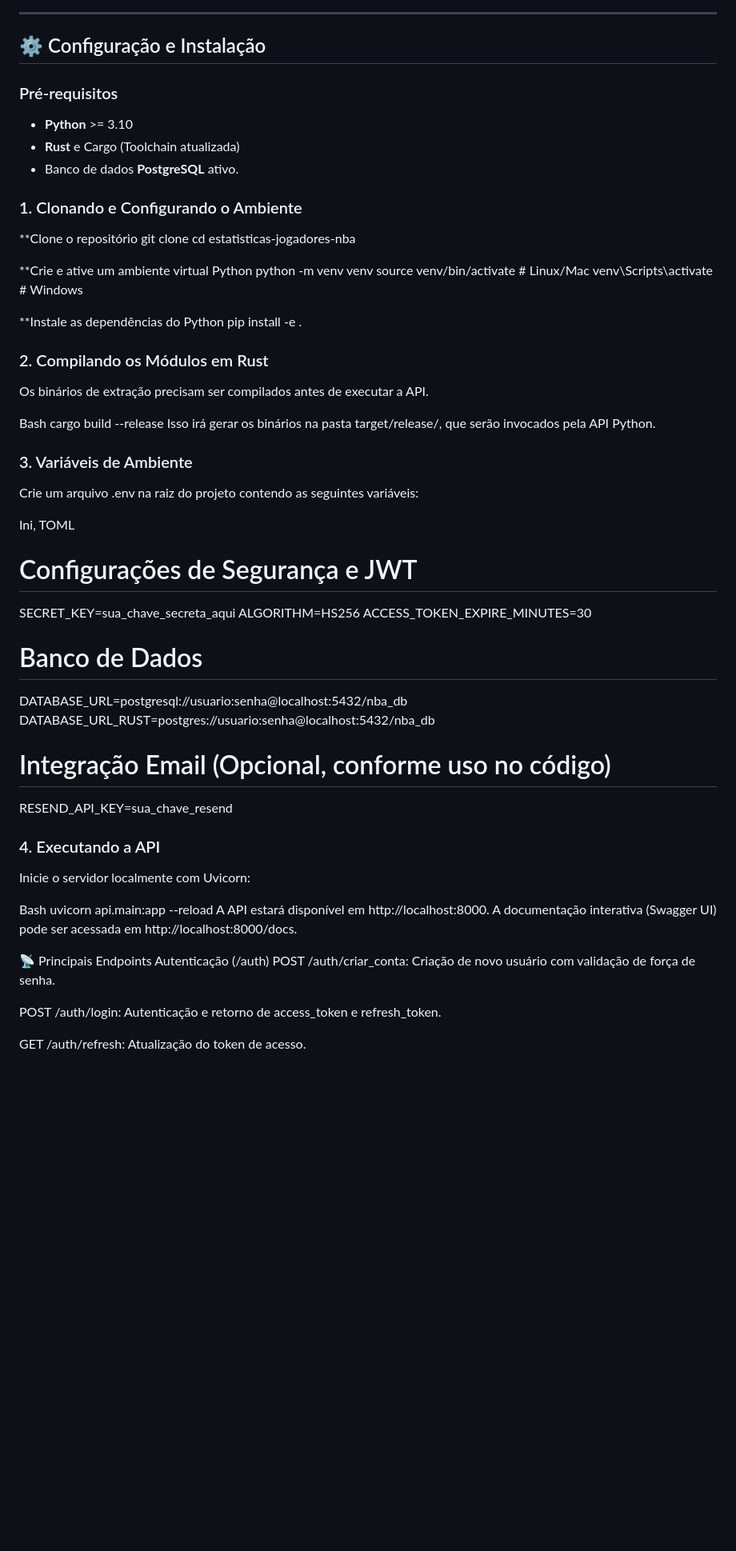
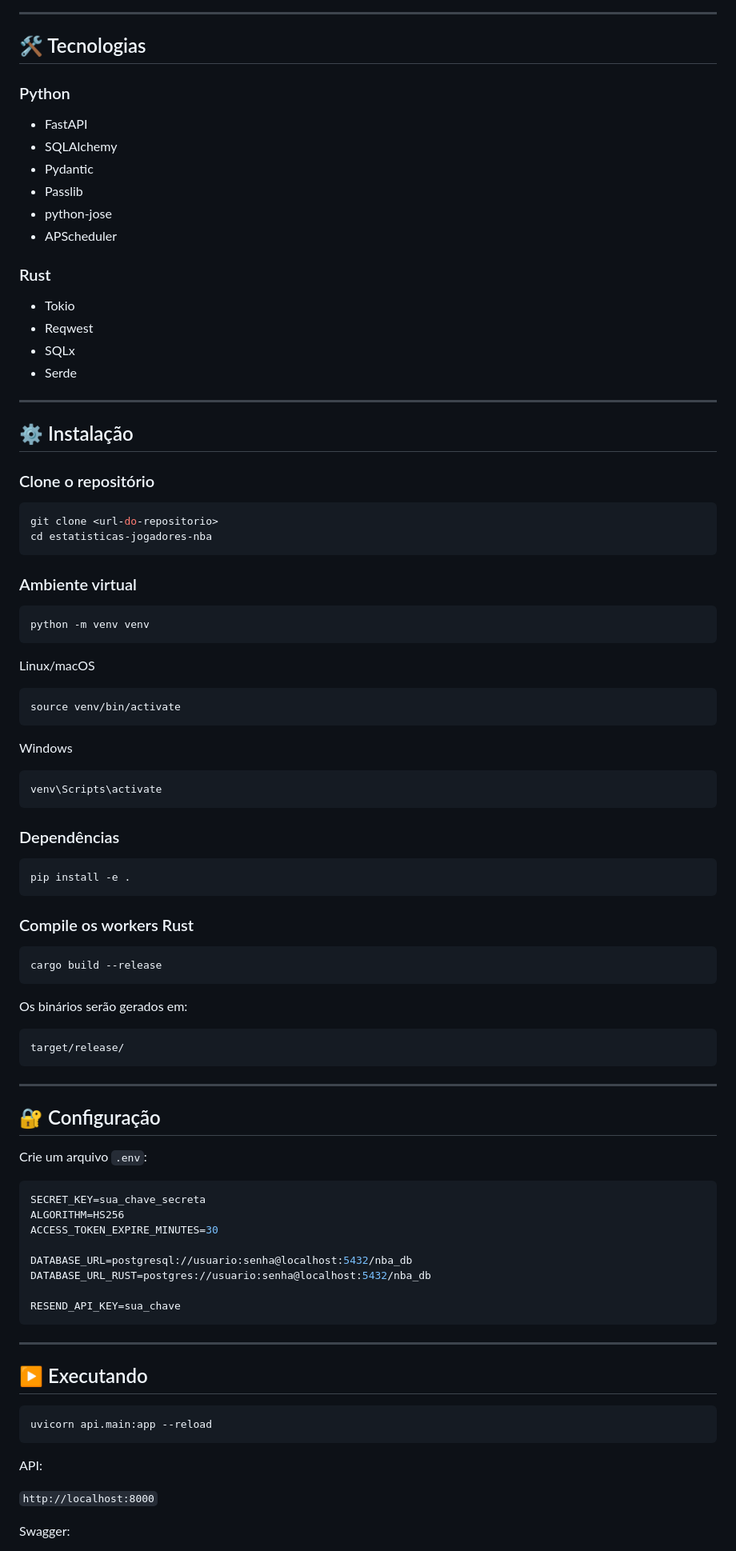
Before and after one commit to tiago-moroni6340/estatisticas-jogadores-nba, a Markdown page: README.md, the part around one of its changes. Shown at 80% size. Drawn GitHub-style; blank space fills up the shorter version.

Commit message:
README.md definitivo

````diff
--- a/README.md
+++ b/README.md
@@ -42,61 +54,97 @@ A comunicação entre a API Python e os módulos Rust é feita via subprocessos
 
 ---
 
-## ⚙️ Configuração e Instalação
+## 🛠 Tecnologias
 
-### Pré-requisitos
-- **Python** >= 3.10
-- **Rust** e Cargo (Toolchain atualizada)
-- Banco de dados **PostgreSQL** ativo.
+### Python
+- FastAPI
+- SQLAlchemy
+- Pydantic
+- Passlib
+- python-jose
+- APScheduler
 
-### 1. Clonando e Configurando o Ambiente
+### Rust
+- Tokio
+- Reqwest
+- SQLx
+- Serde
 
-**Clone o repositório
+---
+
+## ⚙️ Instalação
+
+### Clone o repositório
+
+```bash
 git clone <url-do-repositorio>
 cd estatisticas-jogadores-nba
+```
 
-**Crie e ative um ambiente virtual Python
+### Ambiente virtual
+
+```bash
 python -m venv venv
-source venv/bin/activate  # Linux/Mac
-venv\Scripts\activate  # Windows
+```
 
-**Instale as dependências do Python
+Linux/macOS
+
+```bash
+source venv/bin/activate
+```
+
+Windows
+
+```powershell
+venv\Scripts\activate
+```
+
+### Dependências
+
+```bash
 pip install -e .
+```
 
-### 2. Compilando os Módulos em Rust
-Os binários de extração precisam ser compilados antes de executar a API.
+### Compile os workers Rust
 
-Bash
+```bash
 cargo build --release
-Isso irá gerar os binários na pasta target/release/, que serão invocados pela API Python.
+```
 
-### 3. Variáveis de Ambiente
-Crie um arquivo .env na raiz do projeto contendo as seguintes variáveis:
+Os binários serão gerados em:
 
-Ini, TOML
-# Configurações de Segurança e JWT
-SECRET_KEY=sua_chave_secreta_aqui
+```text
+target/release/
+```
+
+---
+
+## 🔐 Configuração
+
+Crie um arquivo `.env`:
+
+```ini
+SECRET_KEY=sua_chave_secreta
 ALGORITHM=HS256
 ACCESS_TOKEN_EXPIRE_MINUTES=30
 
-# Banco de Dados
 DATABASE_URL=postgresql://usuario:senha@localhost:5432/nba_db
 DATABASE_URL_RUST=postgres://usuario:senha@localhost:5432/nba_db
 
-# Integração Email (Opcional, conforme uso no código)
-RESEND_API_KEY=sua_chave_resend
-### 4. Executando a API
-Inicie o servidor localmente com Uvicorn:
+RESEND_API_KEY=sua_chave
+```
 
-Bash
+---
+
+## ▶️ Executando
+
+```bash
 uvicorn api.main:app --reload
-A API estará disponível em http://localhost:8000. A documentação interativa (Swagger UI) pode ser acessada em http://localhost:8000/docs.
+```
 
-📡 Principais Endpoints
-Autenticação (/auth)
-POST /auth/criar_conta: Criação de novo usuário com validação de força de senha.
+API:
 
-POST /auth/login: Autenticação e retorno de access_token e refresh_token.
+`http://localhost:8000`
 
-GET /auth/refresh: Atualização do token de acesso.
+Swagger:
 
````
Also changed, not shown: other parts of README.md (+91 -45 lines).
